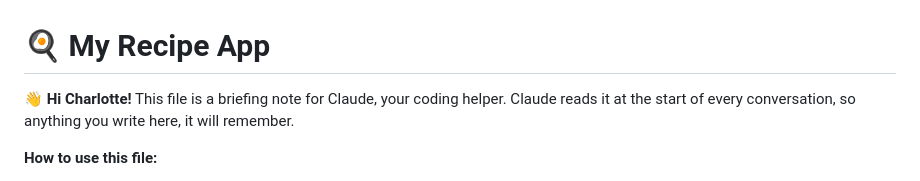
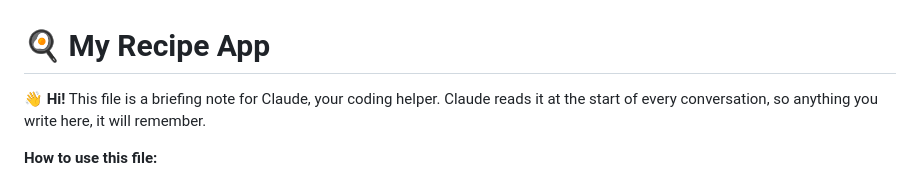
Before and after one commit to friman-howard/recipes, a Markdown page: CLAUDE.md, the part around the change. Rendered like a GitHub page.

```diff
--- a/CLAUDE.md
+++ b/CLAUDE.md
@@ -1,6 +1,6 @@
 # 🍳 My Recipe App
 
-👋 **Hi Charlotte!** This file is a briefing note for Claude, your coding helper. Claude reads it at the start of every conversation, so anything you write here, it will remember.
+👋 **Hi!** This file is a briefing note for Claude, your coding helper. Claude reads it at the start of every conversation, so anything you write here, it will remember.
 
 **How to use this file:**
 - ✏️ **Fill in the sections marked ✏️** with your ideas, in your own words. There are no wrong answers, and you can change your mind any time. Replace the _grey example text_ with your own.
```
